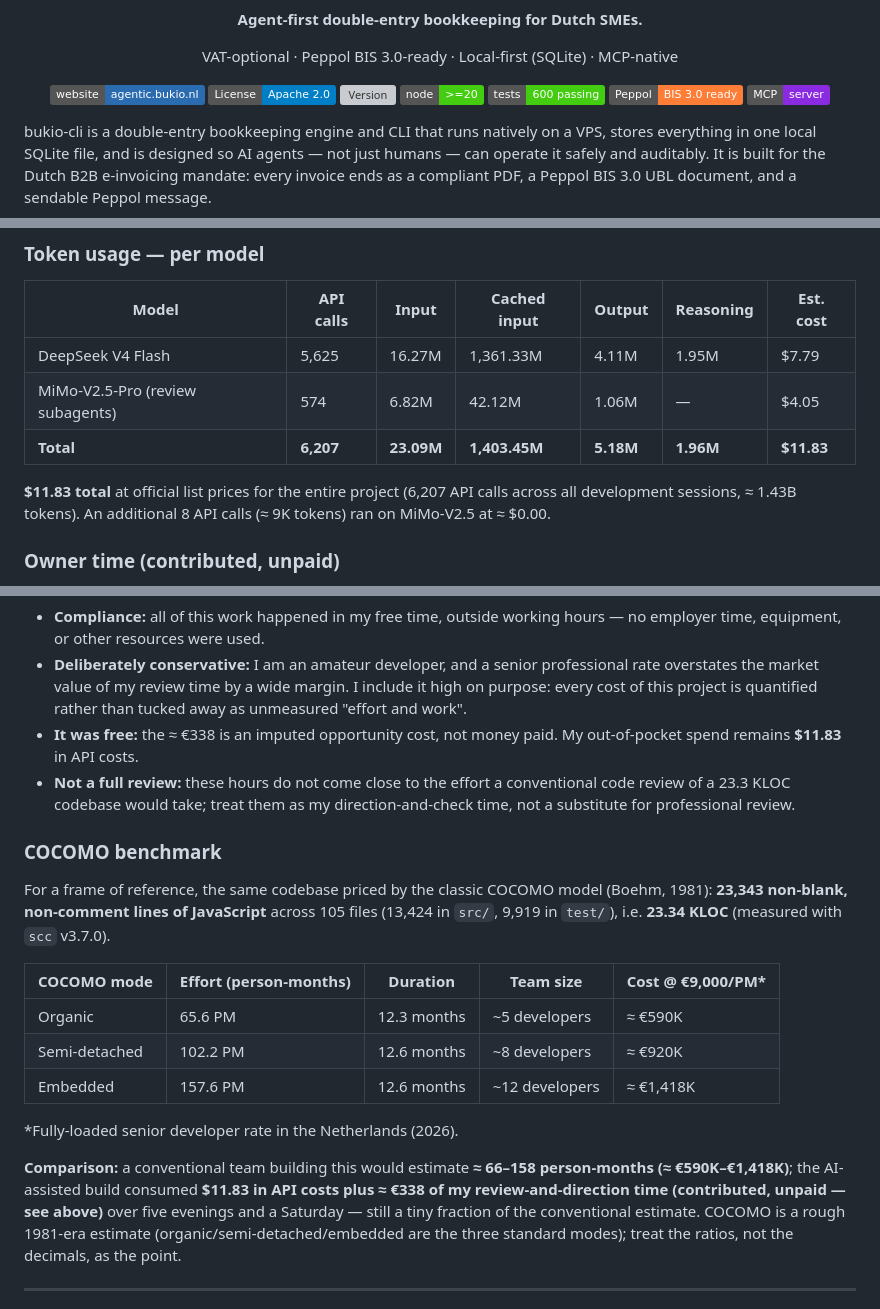
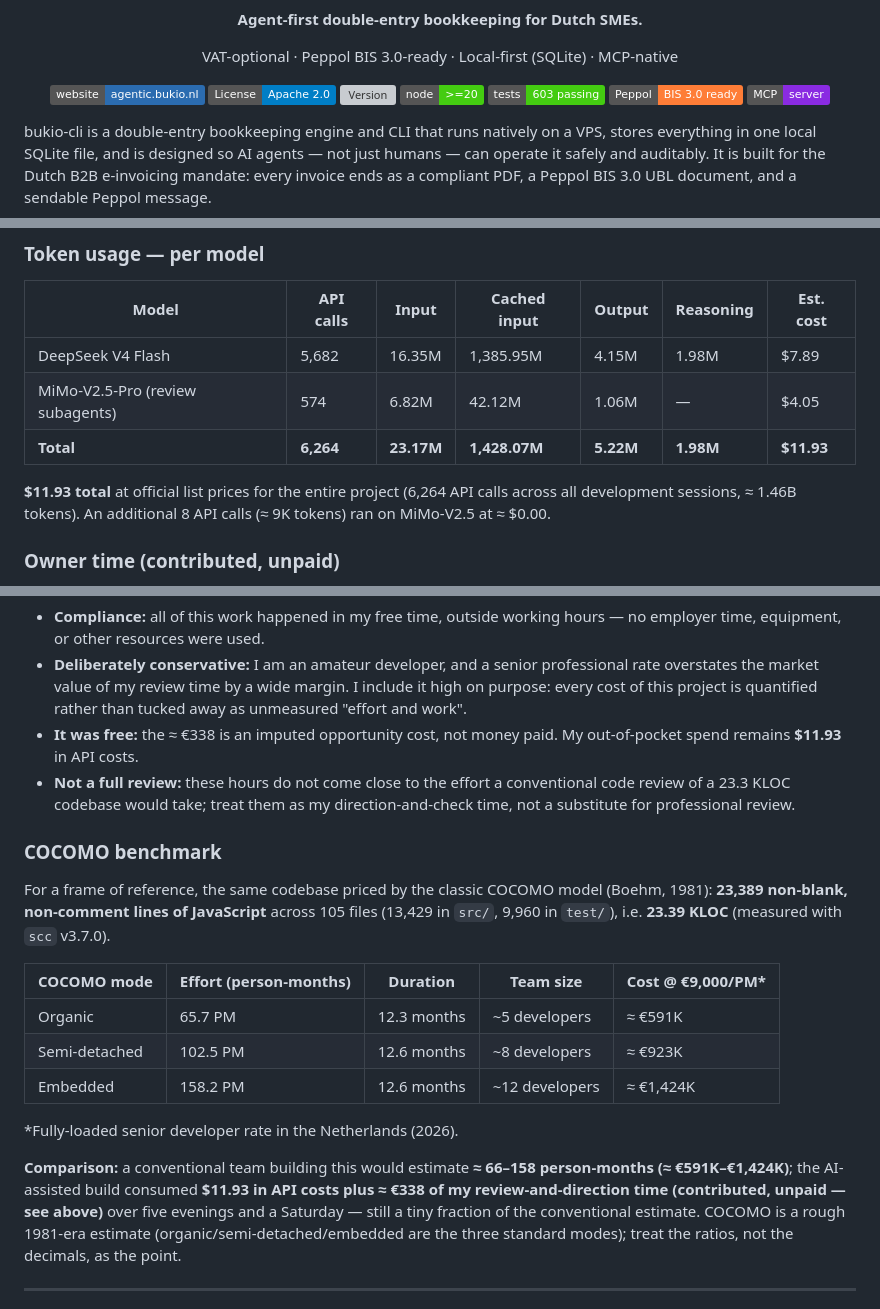
Before and after one commit to erikvankempen/bukio-cli, a Markdown page: README.md, 3 parts joined by grey strips. Rendered like a GitHub page; badges without logos; grey boxes are pictures that could not be loaded.

Commit message:
docs(v0.14.1): final docs refresh — 603-test badge, fresh token spend, COCOMO
Second full review cycle (rounds 21-22 + two clean passes) closes out
with the docs refresh:

- badge: 600 -> 603 passing (test/report.md regenerated by npm test)
- token spend (snapshot 2026-08-09, 10:07, incl. delegation subagents,
  per model at official list prices): DeepSeek V4 Flash $7.89 (5,682
  calls) + MiMo-V2.5-Pro $4.05 (574 calls) = $11.93 total, 6,264 API
  calls, ≈1.46B tokens
- COCOMO: re-measured at 23.39 KLOC / 105 files (13,429 src + 9,960
  test) -> 65.7/102.5/158.2 PM (≈ €591K–€1,424K)
- roadmap Phase 12: 600 -> 603 tests green

```diff
--- a/README.md
+++ b/README.md
@@ -10,7 +10,7 @@ VAT-optional · Peppol BIS 3.0-ready · Local-first (SQLite) · MCP-native
 [![License: Apache-2.0](https://img.shields.io/badge/License-Apache%202.0-blue.svg)](LICENSE)
 [![Version](https://img.shields.io/github/package-json/v/erikvankempen/bukio-cli?label=version&color=2b6cb0)](https://github.com/erikvankempen/bukio-cli/releases)
 [![Node](https://img.shields.io/badge/node-%3E%3D20-brightgreen)](package.json)
-[![Tests](https://img.shields.io/badge/tests-600%20passing-brightgreen)](test/report.md)
+[![Tests](https://img.shields.io/badge/tests-603%20passing-brightgreen)](test/report.md)
 [![Peppol](https://img.shields.io/badge/Peppol-BIS%203.0%20ready-orange)](https://peppol.eu/)
 [![MCP](https://img.shields.io/badge/MCP-server-blueviolet)](#using-agents)
 
@@ -1025,12 +1025,12 @@ against this same codebase.
 
 | Model | API calls | Input | Cached input | Output | Reasoning | Est. cost |
 |---|---|---|---|---|---|---|
-| DeepSeek V4 Flash | 5,625 | 16.27M | 1,361.33M | 4.11M | 1.95M | $7.79 |
+| DeepSeek V4 Flash | 5,682 | 16.35M | 1,385.95M | 4.15M | 1.98M | $7.89 |
 | MiMo-V2.5-Pro (review subagents) | 574 | 6.82M | 42.12M | 1.06M | — | $4.05 |
-| **Total** | **6,207** | **23.09M** | **1,403.45M** | **5.18M** | **1.96M** | **$11.83** |
+| **Total** | **6,264** | **23.17M** | **1,428.07M** | **5.22M** | **1.98M** | **$11.93** |
 
-**$11.83 total** at official list prices for the entire project (6,207 API
-calls across all development sessions, ≈ 1.43B tokens). An additional 8 API
+**$11.93 total** at official list prices for the entire project (6,264 API
+calls across all development sessions, ≈ 1.46B tokens). An additional 8 API
 calls (≈ 9K tokens) ran on MiMo-V2.5 at ≈ $0.00.
 
 ### Owner time (contributed, unpaid)
@@ -1056,7 +1056,7 @@ Stated plainly, so nothing is hidden:
   margin. I include it high on purpose: every cost of this project is
   quantified rather than tucked away as unmeasured "effort and work".
 - **It was free:** the ≈ €338 is an imputed opportunity cost, not money paid.
-  My out-of-pocket spend remains **$11.83** in API costs.
+  My out-of-pocket spend remains **$11.93** in API costs.
 - **Not a full review:** these hours do not come close to the effort a
   conventional code review of a 23.3 KLOC codebase would take; treat them as
   my direction-and-check time, not a substitute for professional review.
@@ -1064,20 +1064,20 @@ Stated plainly, so nothing is hidden:
 ### COCOMO benchmark
 
 For a frame of reference, the same codebase priced by the classic COCOMO
-model (Boehm, 1981): **23,343 non-blank, non-comment lines of JavaScript**
-across 105 files (13,424 in `src/`, 9,919 in `test/`), i.e. **23.34 KLOC**
+model (Boehm, 1981): **23,389 non-blank, non-comment lines of JavaScript**
+across 105 files (13,429 in `src/`, 9,960 in `test/`), i.e. **23.39 KLOC**
 (measured with `scc` v3.7.0).
 
 | COCOMO mode | Effort (person-months) | Duration | Team size | Cost @ €9,000/PM\* |
 |---|---|---|---|---|
-| Organic | 65.6 PM | 12.3 months | ~5 developers | ≈ €590K |
-| Semi-detached | 102.2 PM | 12.6 months | ~8 developers | ≈ €920K |
-| Embedded | 157.6 PM | 12.6 months | ~12 developers | ≈ €1,418K |
+| Organic | 65.7 PM | 12.3 months | ~5 developers | ≈ €591K |
+| Semi-detached | 102.5 PM | 12.6 months | ~8 developers | ≈ €923K |
+| Embedded | 158.2 PM | 12.6 months | ~12 developers | ≈ €1,424K |
 
 \*Fully-loaded senior developer rate in the Netherlands (2026).
 
 **Comparison:** a conventional team building this would estimate **≈ 66–158
-person-months (≈ €590K–€1,418K)**; the AI-assisted build consumed **$11.83 in
+person-months (≈ €591K–€1,424K)**; the AI-assisted build consumed **$11.93 in
 API costs plus ≈ €338 of my review-and-direction time (contributed, unpaid
 — see above)** over five evenings and a Saturday — still a tiny fraction of
 the conventional estimate.
```
Also changed, not shown: other parts of README.md (+2 -2 lines).
